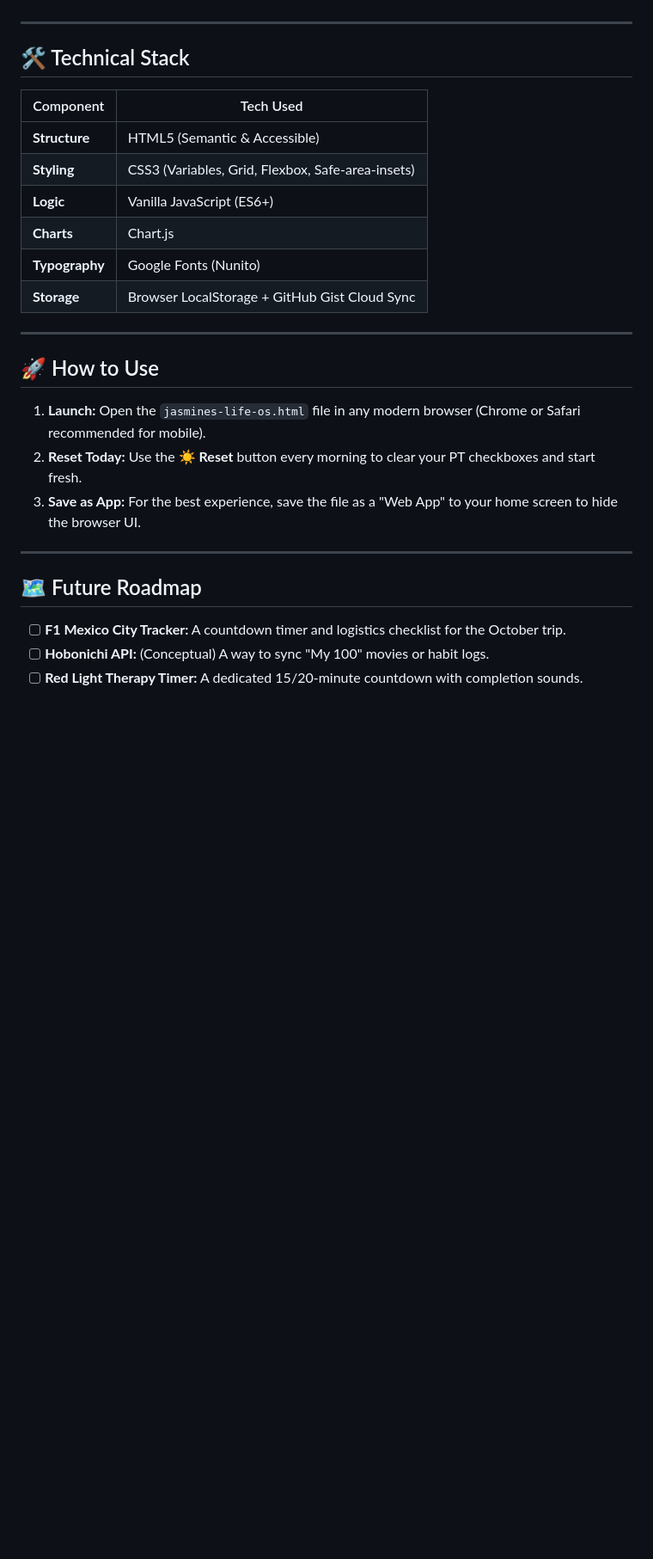
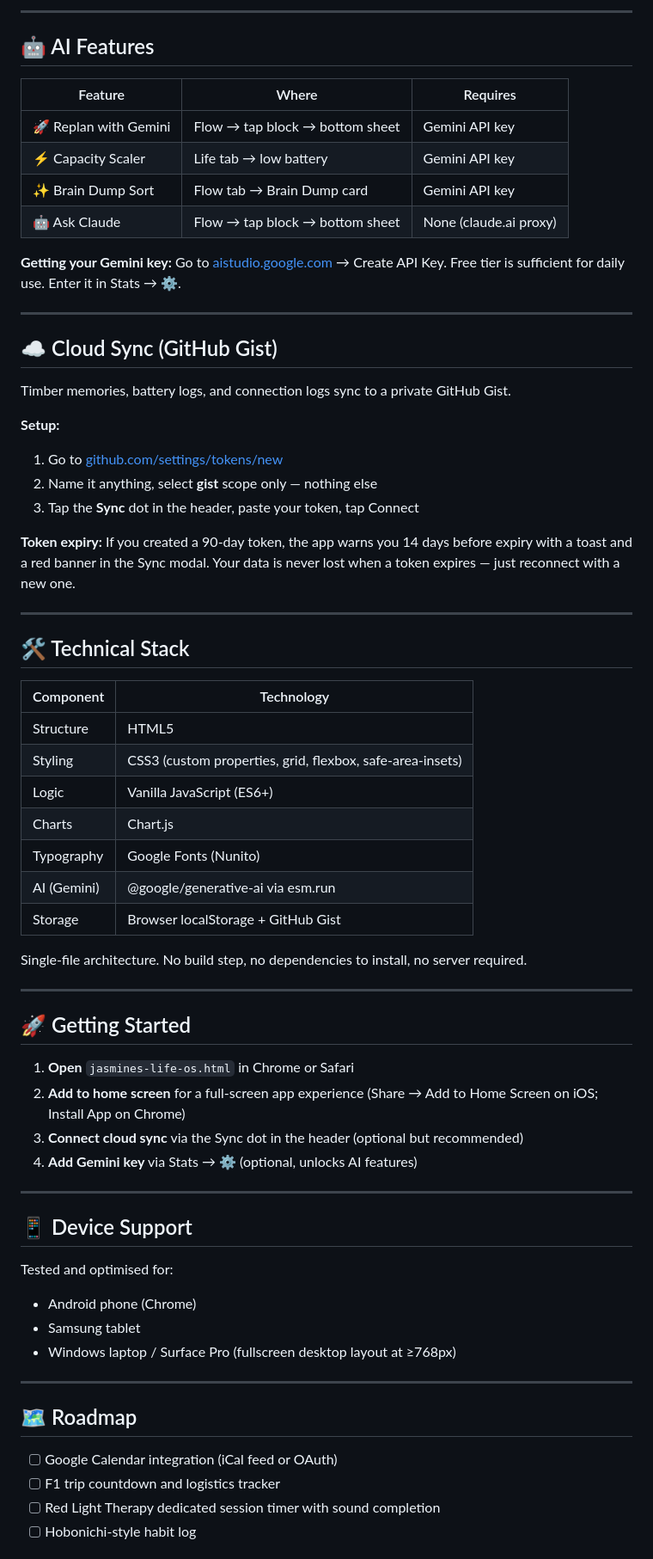
Before and after one commit to jazzy5006/life-os, a Markdown page: README.md, the part around one of its changes. Shown at 86% size. GitHub-like rendering; blank space fills up the shorter version.

```diff
--- a/README.md
+++ b/README.md
@@ -32,29 +53,69 @@ A zero-friction brain dump area. Paste your messy thoughts, and the AI will auto
+---
+
+## 🤖 AI Features
+
+| Feature | Where | Requires |
+|---|---|---|
+| 🚀 Replan with Gemini | Flow → tap block → bottom sheet | Gemini API key |
+| ⚡ Capacity Scaler | Life tab → low battery | Gemini API key |
+| ✨ Brain Dump Sort | Flow tab → Brain Dump card | Gemini API key |
+| 🤖 Ask Claude | Flow → tap block → bottom sheet | None (claude.ai proxy) |
+
+**Getting your Gemini key:** Go to [aistudio.google.com](https://aistudio.google.com) → Create API Key. Free tier is sufficient for daily use. Enter it in Stats → ⚙️.
+
+---
+
+## ☁️ Cloud Sync (GitHub Gist)
+
+Timber memories, battery logs, and connection logs sync to a private GitHub Gist.
+
+**Setup:**
+1. Go to [github.com/settings/tokens/new](https://github.com/settings/tokens/new)
+2. Name it anything, select **gist** scope only — nothing else
+3. Tap the **Sync** dot in the header, paste your token, tap Connect
+
+**Token expiry:** If you created a 90-day token, the app warns you 14 days before expiry with a toast and a red banner in the Sync modal. Your data is never lost when a token expires — just reconnect with a new one.
 
 ---
 
 ## 🛠️ Technical Stack
 
-| Component | Tech Used |
-| --- | --- |
-| **Structure** | HTML5 (Semantic & Accessible) |
-| **Styling** | CSS3 (Variables, Grid, Flexbox, Safe-area-insets) |
-| **Logic** | Vanilla JavaScript (ES6+) |
-| **Charts** | Chart.js |
-| **Typography**| Google Fonts (Nunito) |
-| **Storage** | Browser LocalStorage + GitHub Gist Cloud Sync |
+| Component | Technology |
+|---|---|
+| Structure | HTML5 |
+| Styling | CSS3 (custom properties, grid, flexbox, safe-area-insets) |
+| Logic | Vanilla JavaScript (ES6+) |
+| Charts | Chart.js |
+| Typography | Google Fonts (Nunito) |
+| AI (Gemini) | @google/generative-ai via esm.run |
+| Storage | Browser localStorage + GitHub Gist |
+
+Single-file architecture. No build step, no dependencies to install, no server required.
 
 ---
 
-## 🚀 How to Use
+## 🚀 Getting Started
 
-1. **Launch:** Open the `jasmines-life-os.html` file in any modern browser (Chrome or Safari recommended for mobile).
-2. **Reset Today:** Use the **☀️ Reset** button every morning to clear your PT checkboxes and start fresh.
-3. **Save as App:** For the best experience, save the file as a "Web App" to your home screen to hide the browser UI.
+1. **Open** `jasmines-life-os.html` in Chrome or Safari
+2. **Add to home screen** for a full-screen app experience (Share → Add to Home Screen on iOS; Install App on Chrome)
+3. **Connect cloud sync** via the Sync dot in the header (optional but recommended)
+4. **Add Gemini key** via Stats → ⚙️ (optional, unlocks AI features)
 
 ---
 
-## 🗺️ Future Roadmap
+## 📱 Device Support
 
-* [ ] **F1 Mexico City Tracker:** A countdown timer and logistics checklist for the October trip.
-* [ ] **Hobonichi API:** (Conceptual) A way to sync "My 100" movies or habit logs.
-* [ ] **Red Light Therapy Timer:** A dedicated 15/20-minute countdown with completion sounds.
+Tested and optimised for:
+- Android phone (Chrome)
+- Samsung tablet
+- Windows laptop / Surface Pro (fullscreen desktop layout at ≥768px)
+
+---
+
+## 🗺️ Roadmap
+
+- [ ] Google Calendar integration (iCal feed or OAuth)
+- [ ] F1 trip countdown and logistics tracker
+- [ ] Red Light Therapy dedicated session timer with sound completion
+- [ ] Hobonichi-style habit log
+
```
Also changed, not shown: other parts of README.md (+99 -54 lines).
